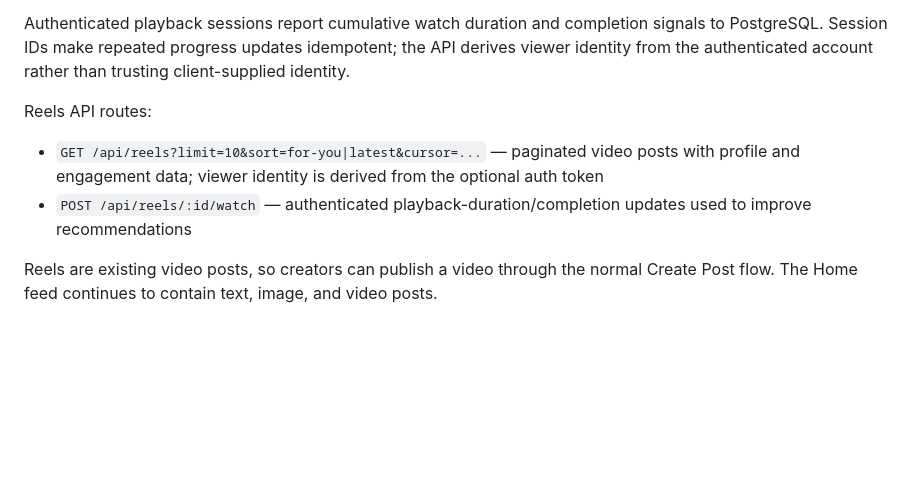
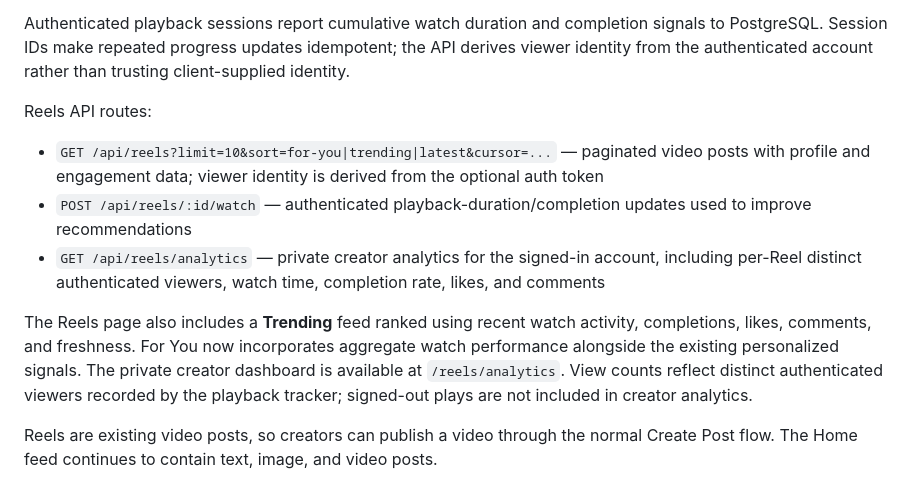
Before and after one commit to rukuboy1997/myworld, a Markdown page: README.md, the part around the change. GitHub-like rendering; blank space fills up the shorter version.

Commit message:
Document Reels analytics and Trending discovery

```diff
--- a/README.md
+++ b/README.md
@@ -79,8 +79,11 @@ The web Reels page (`/reels`) uses a dedicated video-only API feed. **For You**
 Authenticated playback sessions report cumulative watch duration and completion signals to PostgreSQL. Session IDs make repeated progress updates idempotent; the API derives viewer identity from the authenticated account rather than trusting client-supplied identity.
 
 Reels API routes:
-- `GET /api/reels?limit=10&sort=for-you|latest&cursor=...` — paginated video posts with profile and engagement data; viewer identity is derived from the optional auth token
+- `GET /api/reels?limit=10&sort=for-you|trending|latest&cursor=...` — paginated video posts with profile and engagement data; viewer identity is derived from the optional auth token
 - `POST /api/reels/:id/watch` — authenticated playback-duration/completion updates used to improve recommendations
+- `GET /api/reels/analytics` — private creator analytics for the signed-in account, including per-Reel distinct authenticated viewers, watch time, completion rate, likes, and comments
+
+The Reels page also includes a **Trending** feed ranked using recent watch activity, completions, likes, comments, and freshness. For You now incorporates aggregate watch performance alongside the existing personalized signals. The private creator dashboard is available at `/reels/analytics`. View counts reflect distinct authenticated viewers recorded by the playback tracker; signed-out plays are not included in creator analytics.
 
 Reels are existing video posts, so creators can publish a video through the normal Create Post flow. The Home feed continues to contain text, image, and video posts.
 
```
